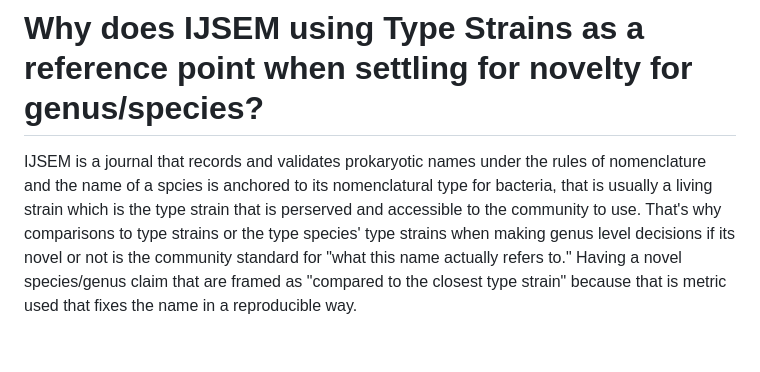
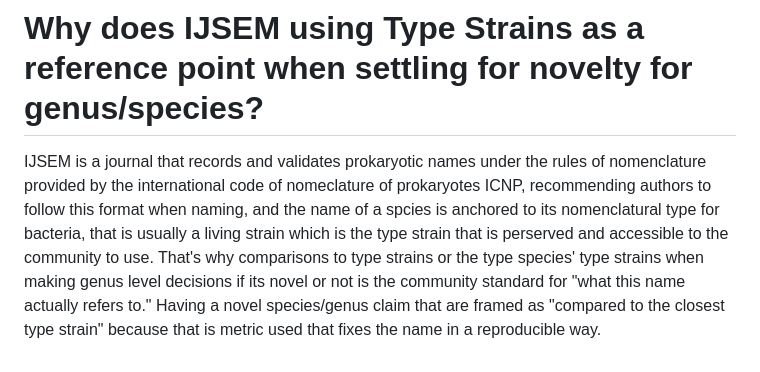
Before and after one commit to jose-cantu/genome_IJSEM, a Markdown page: README.MD, the part around the change. Rendered like a GitHub page.

Commit message:
Added updates in platform in nomeclature used by IJSEM and if closing genome is required

```diff
--- a/README.MD
+++ b/README.MD
@@ -128,4 +128,4 @@ reference guided briding using a close reference based closed genome - however a
 
 # Why does IJSEM using Type Strains as a reference point when settling for novelty for genus/species?
 
-IJSEM is a journal that records and validates prokaryotic names under the rules of nomenclature and the name of a spcies is anchored to its nomenclatural type for bacteria, that is usually a living strain which is the type strain that is perserved and accessible to the community to use. That's why comparisons to type strains or the type species' type strains when making genus level decisions if its novel or not is the community standard for "what this name actually refers to." Having a novel species/genus claim that are framed as "compared to the closest type strain" because that is metric used that fixes the name in a reproducible way.
+IJSEM is a journal that records and validates prokaryotic names under the rules of nomenclature provided by the international code of nomeclature of prokaryotes ICNP, recommending authors to follow this format when naming, and the name of a spcies is anchored to its nomenclatural type for bacteria, that is usually a living strain which is the type strain that is perserved and accessible to the community to use. That's why comparisons to type strains or the type species' type strains when making genus level decisions if its novel or not is the community standard for "what this name actually refers to." Having a novel species/genus claim that are framed as "compared to the closest type strain" because that is metric used that fixes the name in a reproducible way.
```
